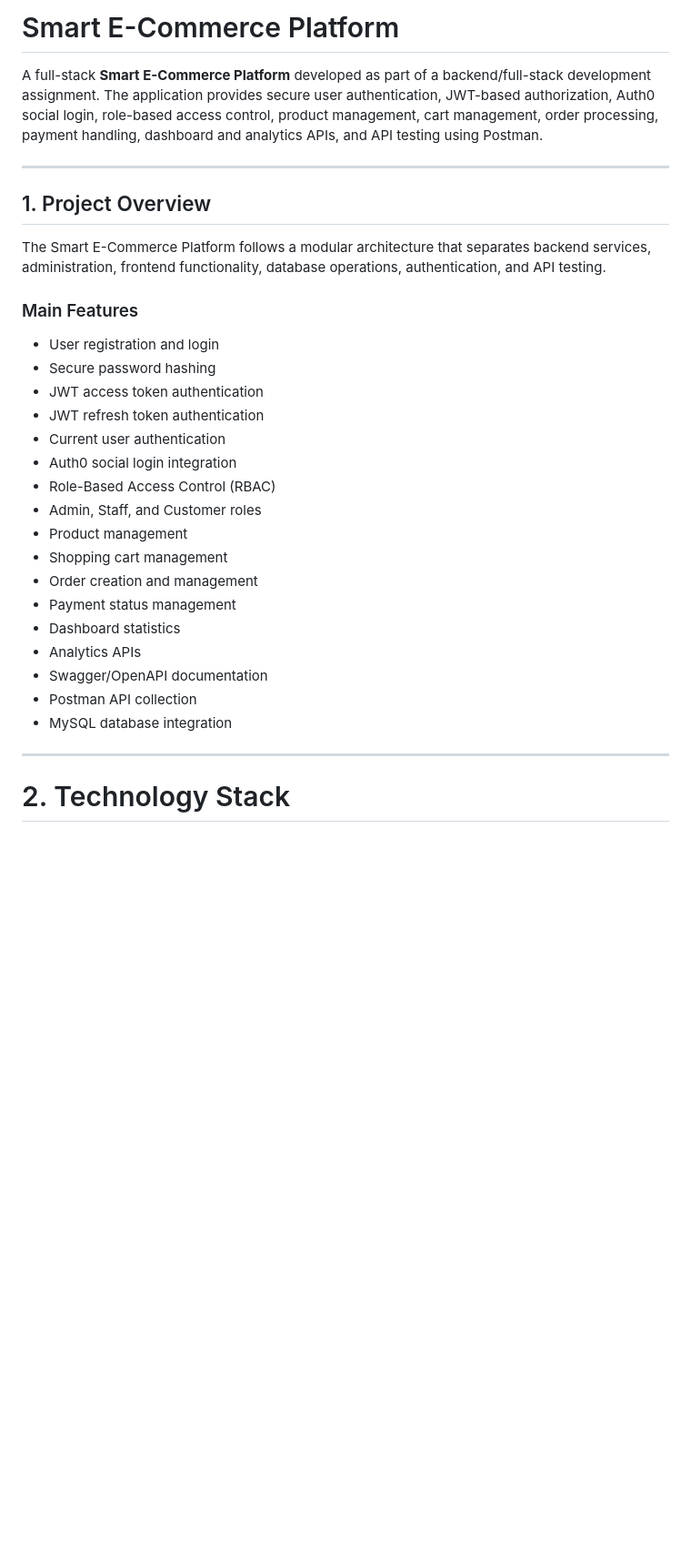
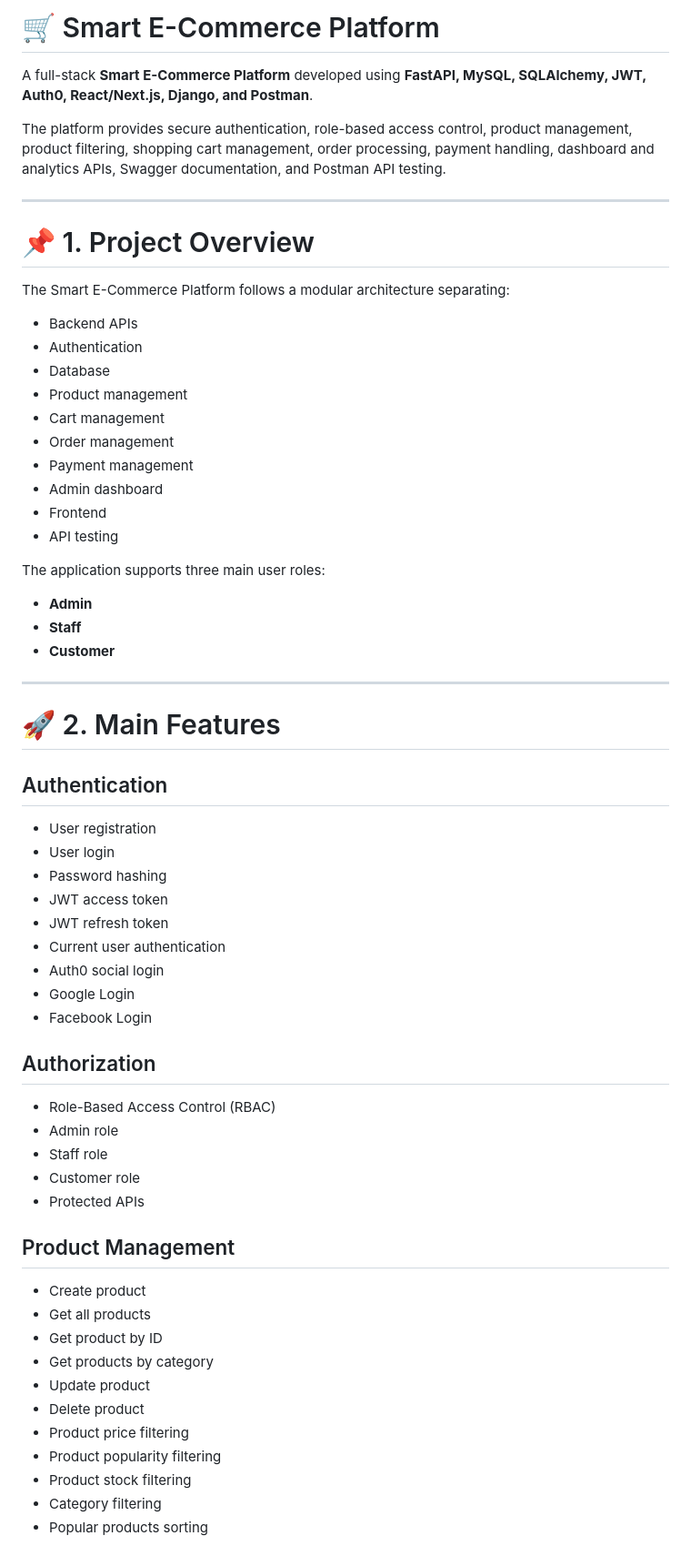
Before and after one commit to RAMKUMAR63815/smart-ecommerce-platform, a Markdown page: README.md, the part around one of its changes. Shown at 91% size. GitHub-like rendering; blank space fills up the shorter version.

```diff
--- a/README.md
+++ b/README.md
@@ -1,33 +1,67 @@
-# Smart E-Commerce Platform
+# 🛒 Smart E-Commerce Platform
 
-A full-stack **Smart E-Commerce Platform** developed as part of a backend/full-stack development assignment. The application provides secure user authentication, JWT-based authorization, Auth0 social login, role-based access control, product management, cart management, order processing, payment handling, dashboard and analytics APIs, and API testing using Postman.
+A full-stack **Smart E-Commerce Platform** developed using **FastAPI, MySQL, SQLAlchemy, JWT, Auth0, React/Next.js, Django, and Postman**.
+
+The platform provides secure authentication, role-based access control, product management, product filtering, shopping cart management, order processing, payment handling, dashboard and analytics APIs, Swagger documentation, and Postman API testing.
 
 ---
 
-## 1. Project Overview
+# 📌 1. Project Overview
 
-The Smart E-Commerce Platform follows a modular architecture that separates backend services, administration, frontend functionality, database operations, authentication, and API testing.
+The Smart E-Commerce Platform follows a modular architecture separating:
 
-### Main Features
+- Backend APIs
+- Authentication
+- Database
+- Product management
+- Cart management
+- Order management
+- Payment management
+- Admin dashboard
+- Frontend
+- API testing
 
-* User registration and login
-* Secure password hashing
-* JWT access token authentication
-* JWT refresh token authentication
-* Current user authentication
-* Auth0 social login integration
-* Role-Based Access Control (RBAC)
-* Admin, Staff, and Customer roles
-* Product management
-* Shopping cart management
-* Order creation and management
-* Payment status management
-* Dashboard statistics
-* Analytics APIs
-* Swagger/OpenAPI documentation
-* Postman API collection
-* MySQL database integration
+The application supports three main user roles:
+
+- **Admin**
+- **Staff**
+- **Customer**
 
 ---
 
-# 2. Technology Stack
+# 🚀 2. Main Features
+
+## Authentication
+
+- User registration
+- User login
+- Password hashing
+- JWT access token
+- JWT refresh token
+- Current user authentication
+- Auth0 social login
+- Google Login
+- Facebook Login
+
+## Authorization
+
+- Role-Based Access Control (RBAC)
+- Admin role
+- Staff role
+- Customer role
+- Protected APIs
+
+## Product Management
+
+- Create product
+- Get all products
+- Get product by ID
+- Get products by category
+- Update product
+- Delete product
+- Product price filtering
+- Product popularity filtering
+- Product stock filtering
+- Category filtering
+- Popular products sorting
+
```
Also changed, not shown: other parts of README.md (+103 -22 lines).
